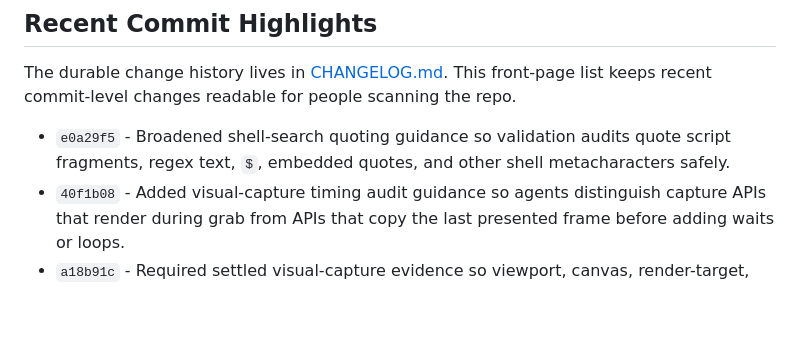
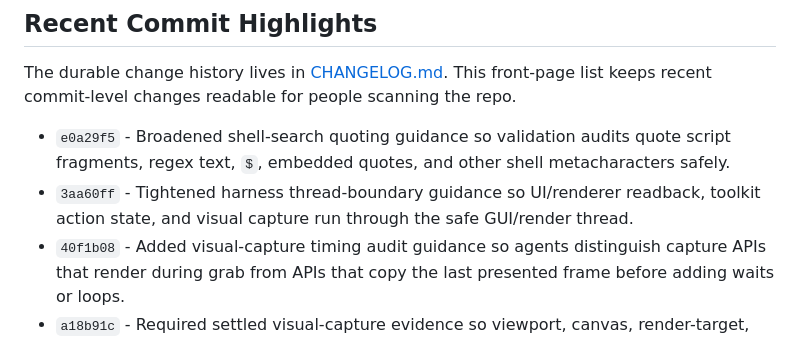
Before and after one commit to tarkansarim/CppStudio, a Markdown page: README.md, the part around the change. GitHub-like rendering; blank space fills up the shorter version.

Commit message:
Update thread-boundary highlight
Commit-Origin: agent-slice

```diff
--- a/README.md
+++ b/README.md
@@ -36,6 +36,8 @@ commit-level changes readable for people scanning the repo.
 
 - `e0a29f5` - Broadened shell-search quoting guidance so validation audits quote script fragments,
   regex text, `$`, embedded quotes, and other shell metacharacters safely.
+- `3aa60ff` - Tightened harness thread-boundary guidance so UI/renderer readback, toolkit action
+  state, and visual capture run through the safe GUI/render thread.
 - `40f1b08` - Added visual-capture timing audit guidance so agents distinguish capture APIs that
   render during grab from APIs that copy the last presented frame before adding waits or loops.
 - `a18b91c` - Required settled visual-capture evidence so viewport, canvas, render-target, and
```
